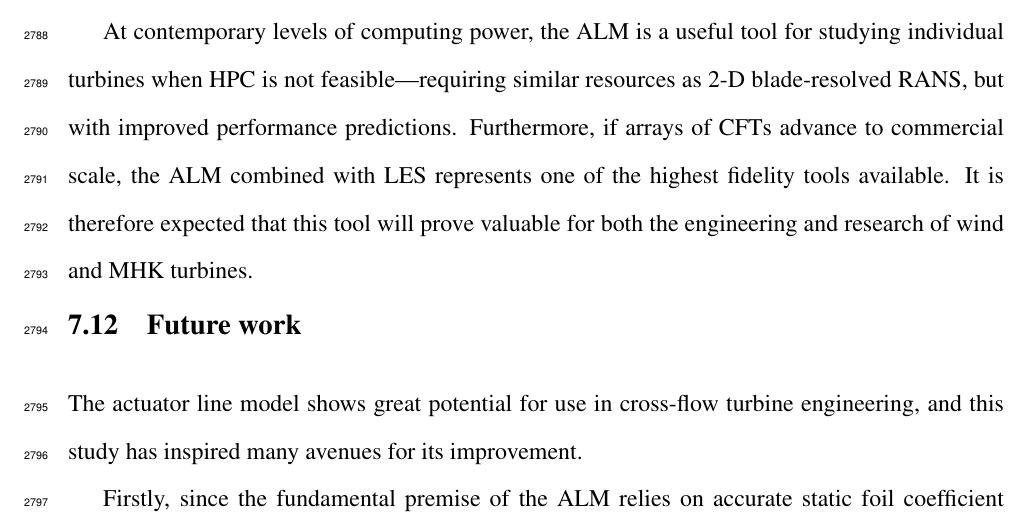
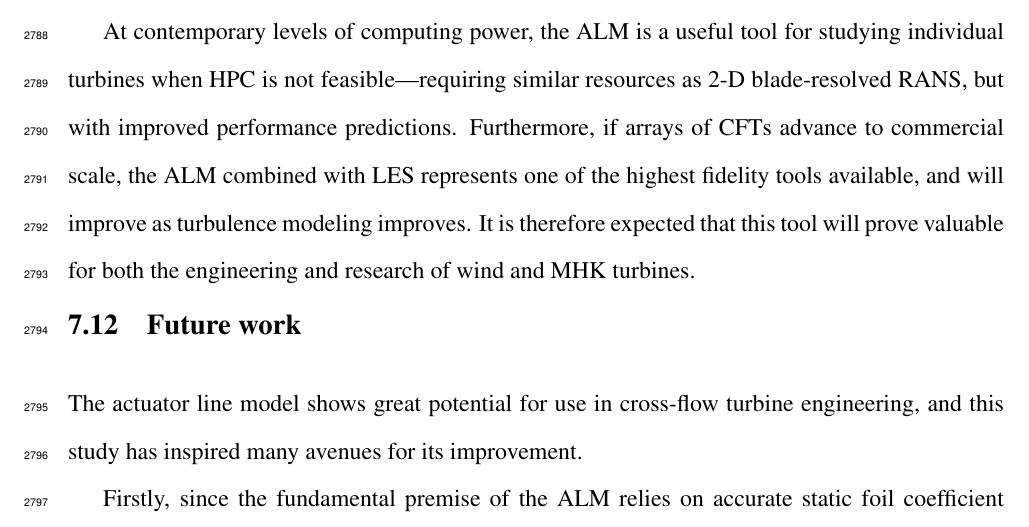
Before and after one commit to petebachant/PhD-thesis, a LaTeX thesis (thesis.tex, which reads chapters/ALM.tex): part of page 136 of 152, cut so that both start at the same text. Compiled offline with pdfLaTeX.

Commit message:
Add point about ALM improving as turbulence modeling improves; resolves #113

```diff
--- a/chapters/ALM.tex
+++ b/chapters/ALM.tex
@@ -1141,9 +1141,9 @@ At contemporary levels of computing power, the ALM is a useful tool for studying
 individual turbines when HPC is not feasible---requiring similar resources as
 2-D blade-resolved RANS, but with improved performance predictions. Furthermore,
 if arrays of CFTs advance to commercial scale, the ALM combined with LES
-represents one of the highest fidelity tools available. It is therefore expected
-that this tool will prove valuable for both the engineering and research of wind
-and MHK turbines.
+represents one of the highest fidelity tools available, and will improve as
+turbulence modeling improves. It is therefore expected that this tool will prove
+valuable for both the engineering and research of wind and MHK turbines.
 
 
 \section{Future work}
```
